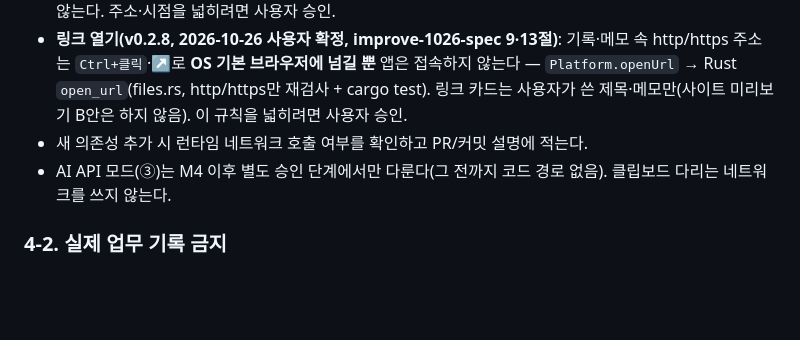
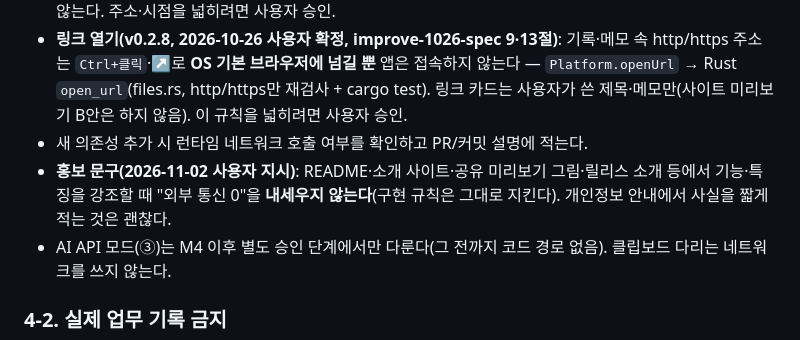
Before and after one commit to chs2147/work-journey-board, a Markdown page: CLAUDE.md, the part around the change. GitHub-like rendering; blank space fills up the shorter version.

```diff
--- a/CLAUDE.md
+++ b/CLAUDE.md
@@ -82,6 +82,7 @@ fixtures/     sample-*.json — 가상 업무 기록만
 - **새 판 확인·설치 예외(v0.2.19, 2026-10-27 사용자 승인, improve-1027v4-spec 1절 B안)**: 인터넷에 나가는 곳은 Rust `src-tauri/src/update.rs` **하나** — GitHub Releases(이 저장소)의 판 목록·설치 파일·`SHA256SUMS.txt`만, **앱을 켤 때 1번 + 설정 [업데이트 확인]** 때만. 받은 설치 파일은 SHA256 확인 → 일지 자동 백업(`_pre-update`) → 실행. 웹 화면 CSP(`connect-src`)는 그대로, 기록·메모 등 사용자 데이터는 보내지 않는다. 주소·시점을 넓히려면 사용자 승인.
 - **링크 열기(v0.2.8, 2026-10-26 사용자 확정, improve-1026-spec 9·13절)**: 기록·메모 속 http/https 주소는 `Ctrl+클릭`·↗로 **OS 기본 브라우저에 넘길 뿐** 앱은 접속하지 않는다 — `Platform.openUrl` → Rust `open_url`(files.rs, http/https만 재검사 + cargo test). 링크 카드는 사용자가 쓴 제목·메모만(사이트 미리보기 B안은 하지 않음). 이 규칙을 넓히려면 사용자 승인.
 - 새 의존성 추가 시 런타임 네트워크 호출 여부를 확인하고 PR/커밋 설명에 적는다.
+- **홍보 문구(2026-11-02 사용자 지시)**: README·소개 사이트·공유 미리보기 그림·릴리스 소개 등에서 기능·특징을 강조할 때 "외부 통신 0"을 **내세우지 않는다**(구현 규칙은 그대로 지킨다). 개인정보 안내에서 사실을 짧게 적는 것은 괜찮다.
 - AI API 모드(③)는 M4 이후 별도 승인 단계에서만 다룬다(그 전까지 코드 경로 없음). 클립보드 다리는 네트워크를 쓰지 않는다.
 
 ### 4-2. 실제 업무 기록 금지
```
Also changed, not shown: README.md (+7 -1 lines), site/og-image.png, 1 other file.
